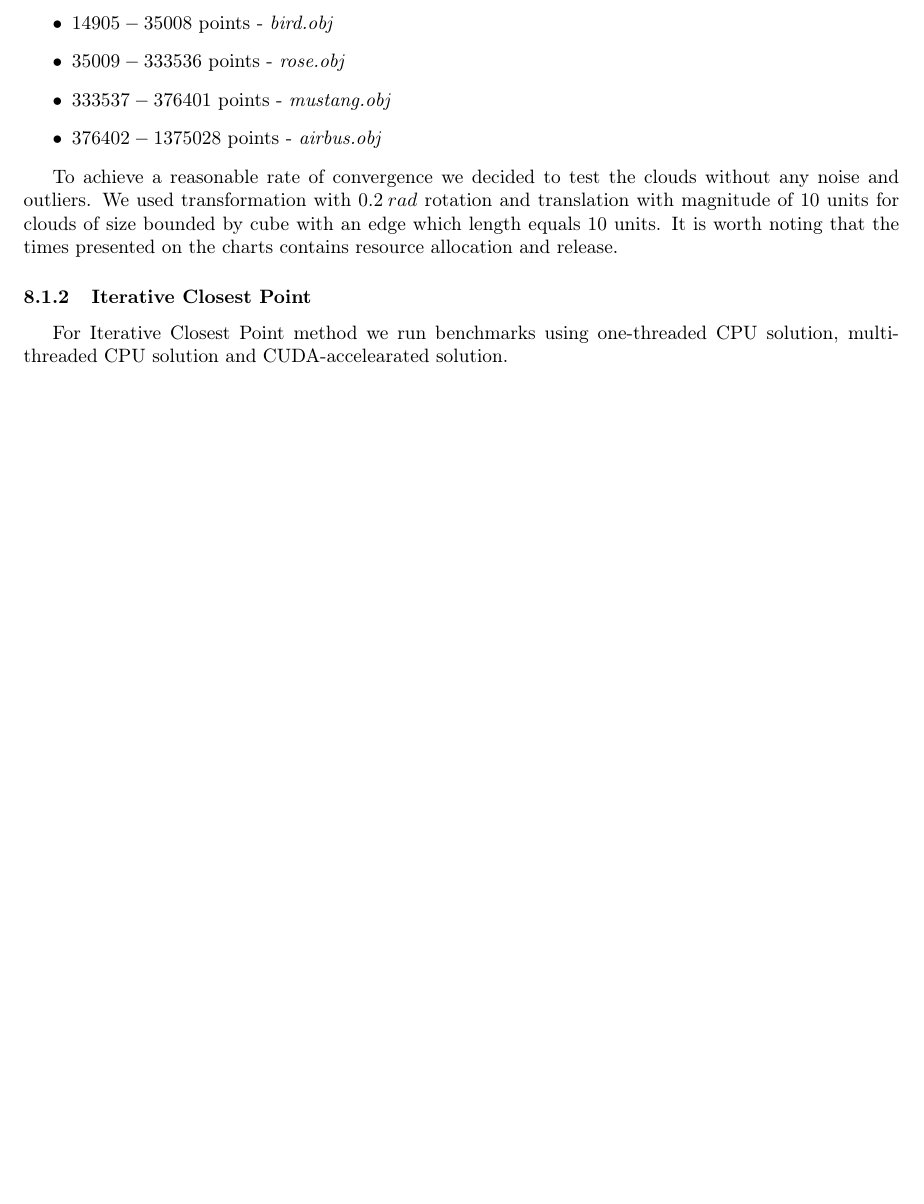
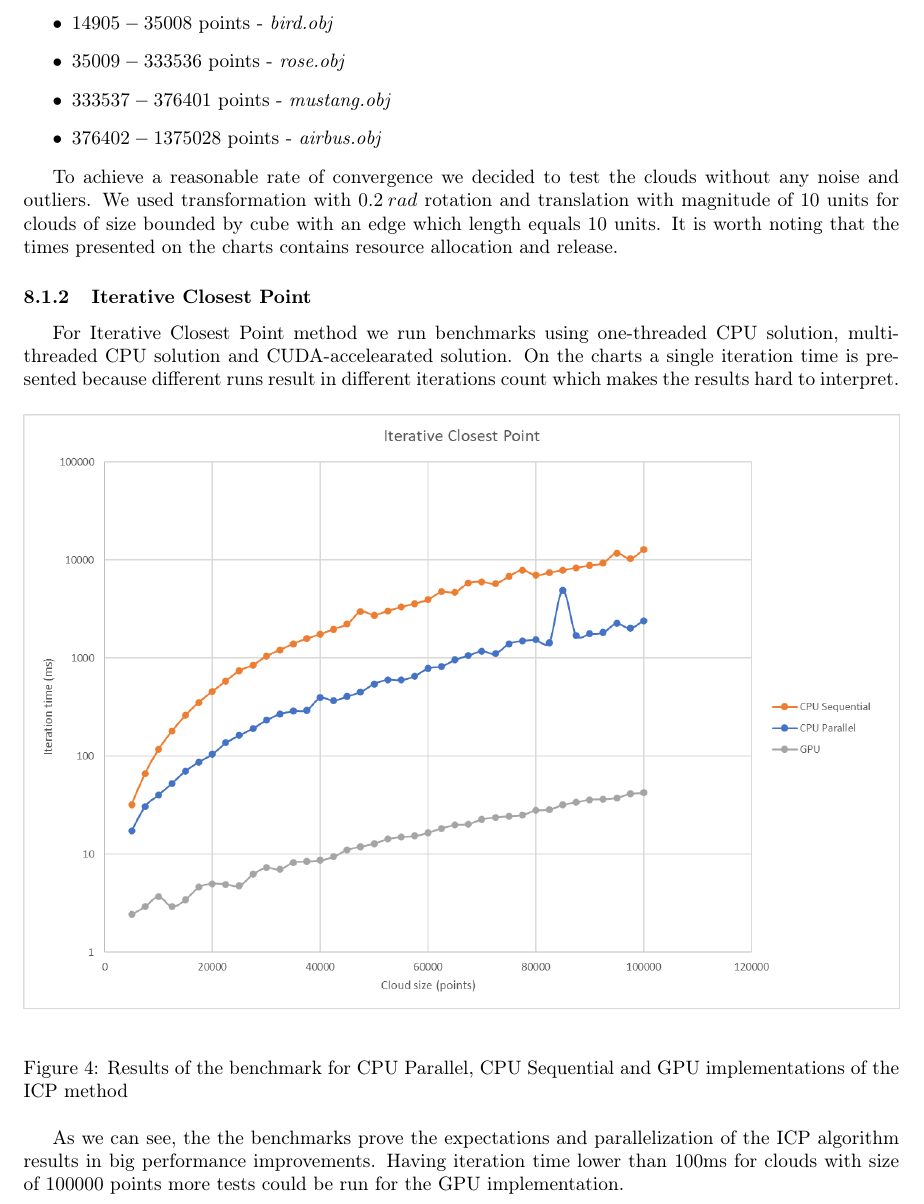
Before and after one commit to Sliwson/cuda-slam, a LaTeX document (doc/documentation.tex): part of page 8 of 9 before the commit and part of page 8 of 11 after it, cut so that both start at the same text, the shorter picture padded with empty space. Compiled offline with pdfLaTeX.

Commit message:
Add charts for ICP

```diff
--- a/doc/documentation.tex
+++ b/doc/documentation.tex
@@ -9,7 +9,7 @@
 \usepackage{hyperref}
 \usepackage{float}
 
-\graphicspath{{./images/}}
+\graphicspath{{./images/}{./plots/}}
 
 \geometry{
  a4paper,
@@ -207,4 +207,11 @@ Different point clouds were used depending on test size:
 To achieve a reasonable rate of convergence we decided to test the clouds without any noise and outliers. We used transformation with $0.2\: rad$ rotation and translation with magnitude of $10$ units for clouds of size bounded by cube with an edge which length equals $10$ units. It is worth noting that the times presented on the charts contains resource allocation and release.
 
 \subsubsection{Iterative Closest Point}
-For Iterative Closest Point method we run benchmarks using one-threaded CPU solution, multi-threaded CPU solution and CUDA-accelearated solution.
+For Iterative Closest Point method we run benchmarks using one-threaded CPU solution, multi-threaded CPU solution and CUDA-accelearated solution. On the charts a single iteration time is presented because different runs result in different iterations count which makes the results hard to interpret.
+
+\begin{figure}[H]
+\includegraphics[width=\textwidth]{ms-icp-1.png}
+\caption{Results of the benchmark for CPU Parallel, CPU Sequential and GPU implementations of the ICP method}
+\end{figure}
+
+As we can see, the the benchmarks prove the expectations and parallelization of the ICP algorithm results in big performance improvements. Having iteration time lower than 100ms for clouds with size of $100000$ points more tests could be run for the GPU implementation.
@@ -211,3 +222,6 @@ For Iterative Closest Point method we run benchmarks using one-threaded CPU solu
+\end{figure}
+
+Even for clouds with size over $1000000$ points one iteration lasts less than 10s which is a reasonable amount. The benchmarks show that the CUDA-accelerated solution is perfect choice when utilizing the ICP algorithm.
 
 \subsection{Stability}
 
```
Also changed, not shown: doc/plots/ms-icp-1.png (added), doc/plots/ms-icp-2.png (added), doc/documentation.tex (4 more changed lines).
